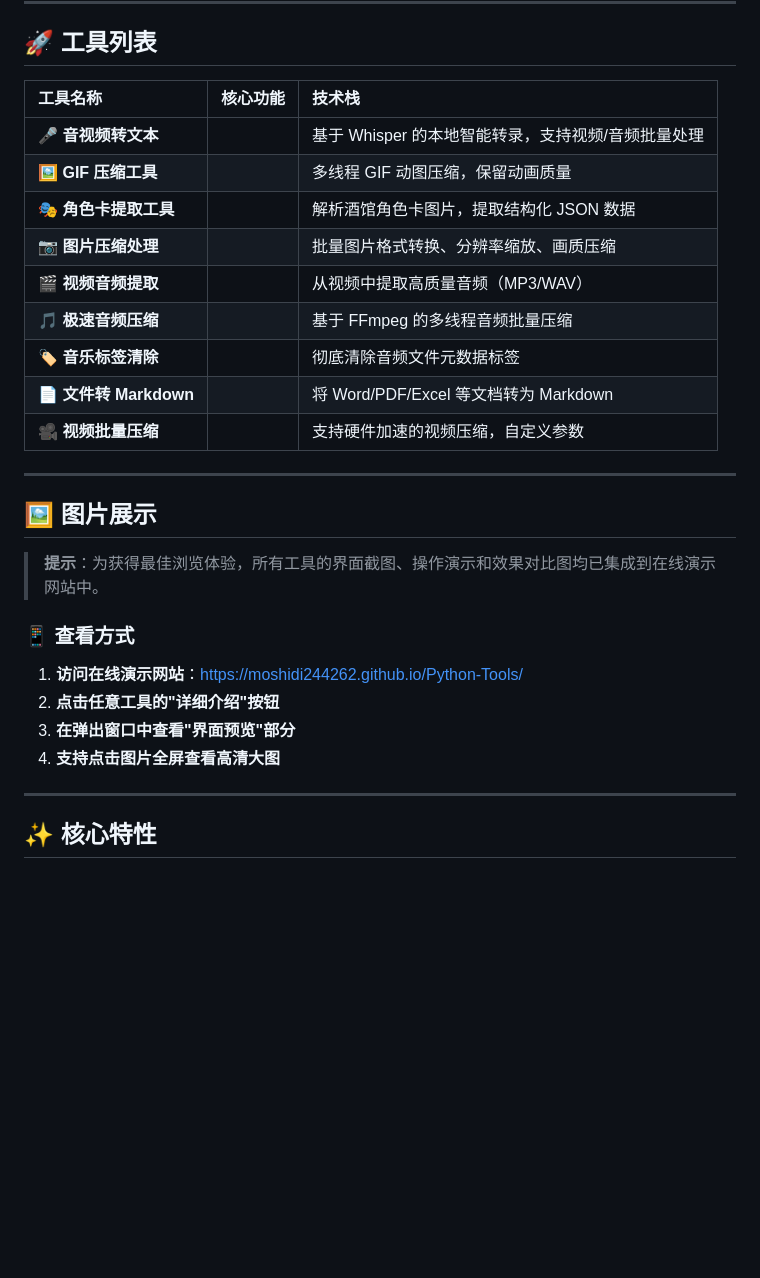
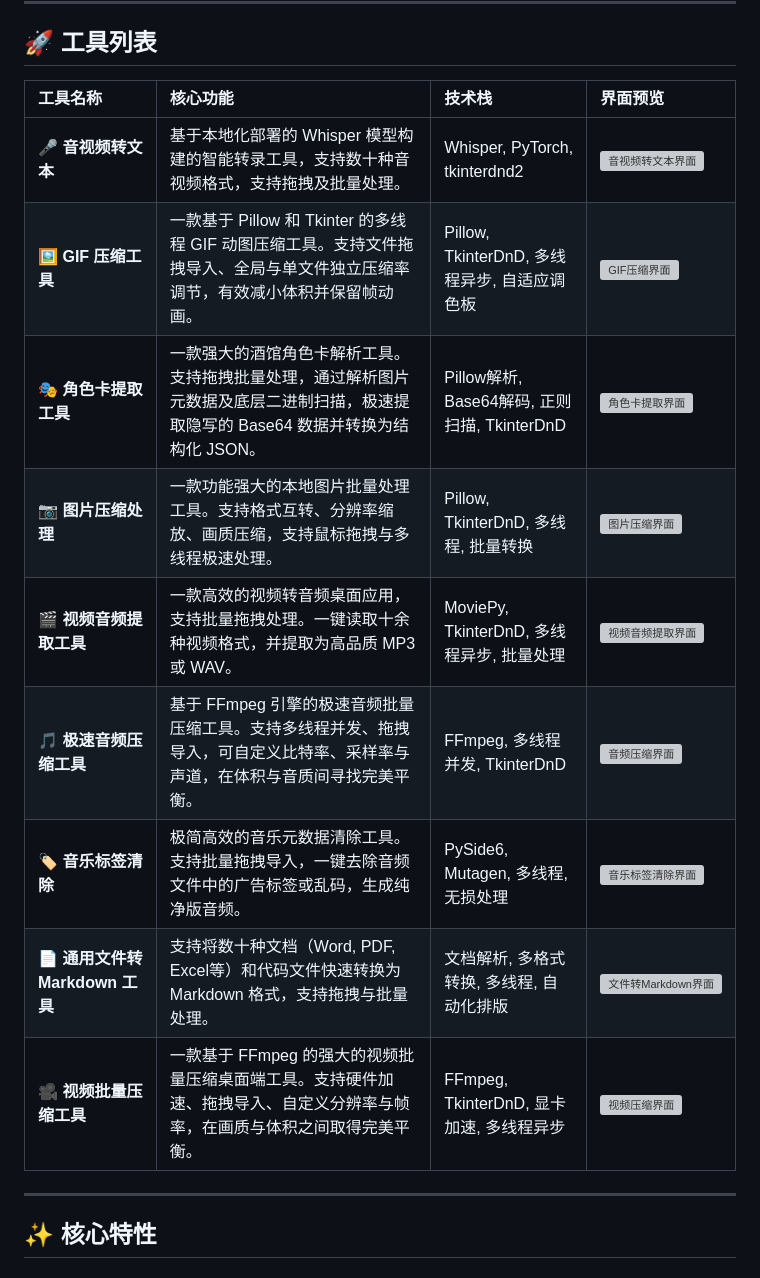
Before and after one commit to moshidi244262/Python-Tools, a Markdown page: README.md, the part around the change. Drawn GitHub-style; blank space fills up the shorter version; grey boxes are pictures that could not be loaded.

```diff
--- a/README.md
+++ b/README.md
@@ -19,28 +19,20 @@
 
 ## 🚀 工具列表
 
-| 工具名称  | 核心功能 | 技术栈 |
-| :--- | :--- | :--- |
-| **🎤 音视频转文本** | <i class="fa-solid fa-microphone-lines"></i> | 基于 Whisper 的本地智能转录，支持视频/音频批量处理 | Whisper, PyTorch, tkinterdnd2 |
-| **🖼️ GIF 压缩工具** | <i class="fa-solid fa-file-image"></i> | 多线程 GIF 动图压缩，保留动画质量 | Pillow, TkinterDnD, 多线程 |
-| **🎭 角色卡提取工具** | <i class="fa-solid fa-masks-theater"></i> | 解析酒馆角色卡图片，提取结构化 JSON 数据 | Pillow, Base64解码, 正则扫描 |
-| **📷 图片压缩处理** | <i class="fa-regular fa-image"></i> | 批量图片格式转换、分辨率缩放、画质压缩 | Pillow, TkinterDnD, 多线程 |
-| **🎬 视频音频提取** | <i class="fa-solid fa-photo-film"></i> | 从视频中提取高质量音频（MP3/WAV） | MoviePy, TkinterDnD, 多线程 |
-| **🎵 极速音频压缩** | <i class="fa-solid fa-file-audio"></i> | 基于 FFmpeg 的多线程音频批量压缩 | FFmpeg, mutagen, 多线程并发 |
-| **🏷️ 音乐标签清除** | <i class="fa-solid fa-compact-disc"></i> | 彻底清除音频文件元数据标签 | PySide6, Mutagen, 多线程 |
-| **📄 文件转 Markdown** | <i class="fa-brands fa-markdown"></i> | 将 Word/PDF/Excel 等文档转为 Markdown | python-docx, PyPDF2, pandas |
-| **🎥 视频批量压缩** | <i class="fa-solid fa-video"></i> | 支持硬件加速的视频压缩，自定义参数 | FFmpeg, NVIDIA NVENC, 多线程 |
+| 工具名称 | 核心功能 | 技术栈 | 界面预览 |
+| :--- | :--- | :--- | :--- |
+| **🎤 音视频转文本** | 基于本地化部署的 Whisper 模型构建的智能转录工具，支持数十种音视频格式，支持拖拽及批量处理。 | Whisper, PyTorch, tkinterdnd2 | ![音视频转文本界面](https://moyermusic.cn/moyer-space-cover/python-cover/py-yw.png) |
+| **🖼️ GIF 压缩工具** | 一款基于 Pillow 和 Tkinter 的多线程 GIF 动图压缩工具。支持文件拖拽导入、全局与单文件独立压缩率调节，有效减小体积并保留帧动画。 | Pillow, TkinterDnD, 多线程异步, 自适应调色板 | ![GIF压缩界面](https://moyermusic.cn/moyer-space-cover/python-cover/py-gif.png) |
+| **🎭 角色卡提取工具** | 一款强大的酒馆角色卡解析工具。支持拖拽批量处理，通过解析图片元数据及底层二进制扫描，极速提取隐写的 Base64 数据并转换为结构化 JSON。 | Pillow解析, Base64解码, 正则扫描, TkinterDnD | ![角色卡提取界面](https://moyermusic.cn/moyer-space-cover/python-cover/py-jg.png) |
+| **📷 图片压缩处理** | 一款功能强大的本地图片批量处理工具。支持格式互转、分辨率缩放、画质压缩，支持鼠标拖拽与多线程极速处理。 | Pillow, TkinterDnD, 多线程, 批量转换 | ![图片压缩界面](https://moyermusic.cn/moyer-space-cover/python-cover/py-ty.png) |
+| **🎬 视频音频提取工具** | 一款高效的视频转音频桌面应用，支持批量拖拽处理。一键读取十余种视频格式，并提取为高品质 MP3 或 WAV。 | MoviePy, TkinterDnD, 多线程异步, 批量处理 | ![视频音频提取界面](https://moyermusic.cn/moyer-space-cover/python-cover/py-sy.png) |
+| **🎵 极速音频压缩工具** | 基于 FFmpeg 引擎的极速音频批量压缩工具。支持多线程并发、拖拽导入，可自定义比特率、采样率与声道，在体积与音质间寻找完美平衡。 | FFmpeg, 多线程并发, TkinterDnD | ![音频压缩界面](https://moyermusic.cn/moyer-space-cover/python-cover/py-yy.png) |
+| **🏷️ 音乐标签清除** | 极简高效的音乐元数据清除工具。支持批量拖拽导入，一键去除音频文件中的广告标签或乱码，生成纯净版音频。 | PySide6, Mutagen, 多线程, 无损处理 | ![音乐标签清除界面](https://moyermusic.cn/moyer-space-cover/python-cover/py-yb.png) |
+| **📄 通用文件转 Markdown 工具** | 支持将数十种文档（Word, PDF, Excel等）和代码文件快速转换为 Markdown 格式，支持拖拽与批量处理。 | 文档解析, 多格式转换, 多线程, 自动化排版 | ![文件转Markdown界面](https://moyermusic.cn/moyer-space-cover/python-cover/py-md.png) |
+| **🎥 视频批量压缩工具** | 一款基于 FFmpeg 的强大的视频批量压缩桌面端工具。支持硬件加速、拖拽导入、自定义分辨率与帧率，在画质与体积之间取得完美平衡。 | FFmpeg, TkinterDnD, 显卡加速, 多线程异步 | ![视频压缩界面](https://moyermusic.cn/moyer-space-cover/python-cover/py-sys.png) |
 
 ---
 
-## 🖼️ 图片展示
-> **提示**：为获得最佳浏览体验，所有工具的界面截图、操作演示和效果对比图均已集成到在线演示网站中。
-### 📱 查看方式
-1. **访问在线演示网站**：[https://moshidi244262.github.io/Python-Tools/](https://moshidi244262.github.io/Python-Tools/)
-2. **点击任意工具的"详细介绍"按钮**
-3. **在弹出窗口中查看"界面预览"部分**
-4. **支持点击图片全屏查看高清大图**
----
 ## ✨ 核心特性
 
 ### 🎯 **用户体验优先**
```
